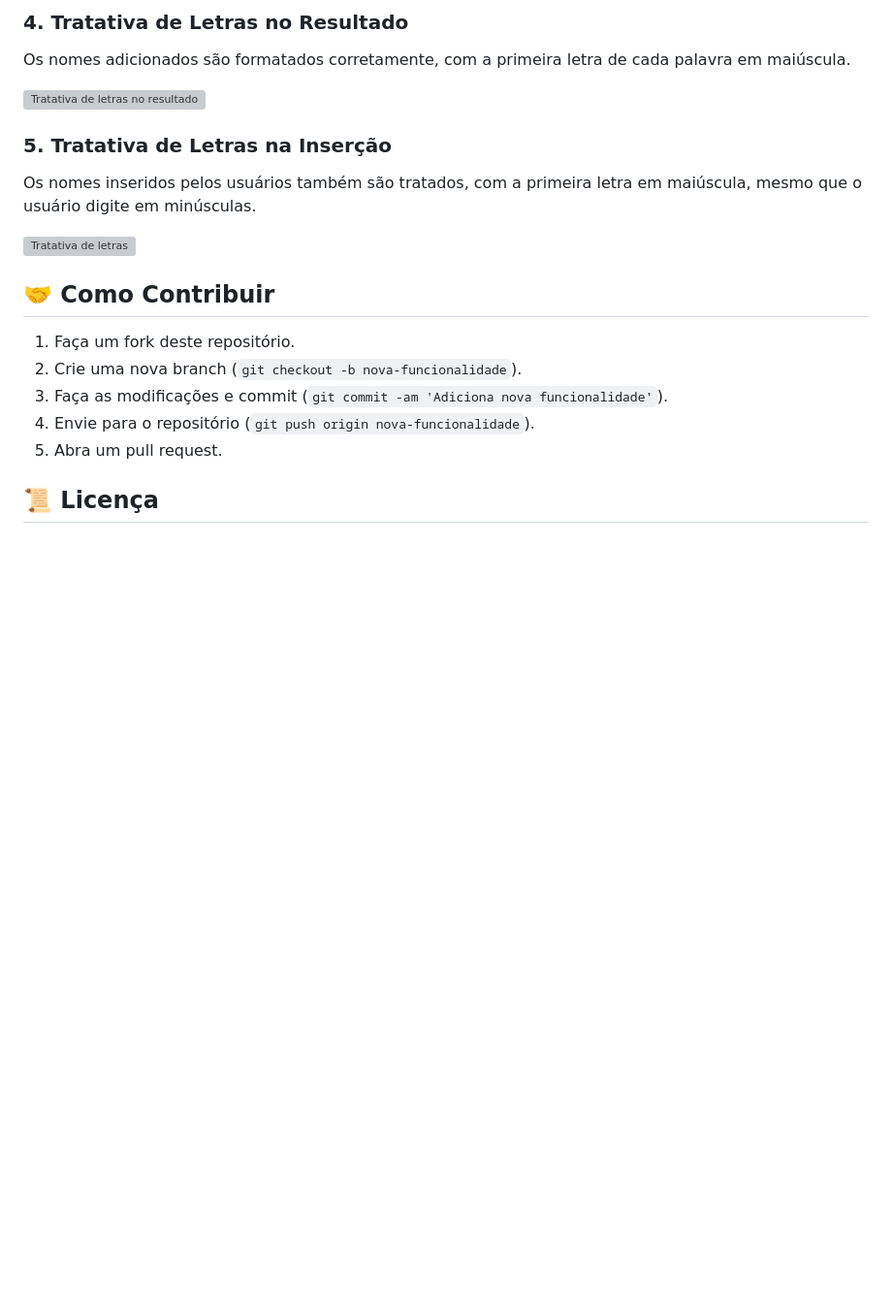
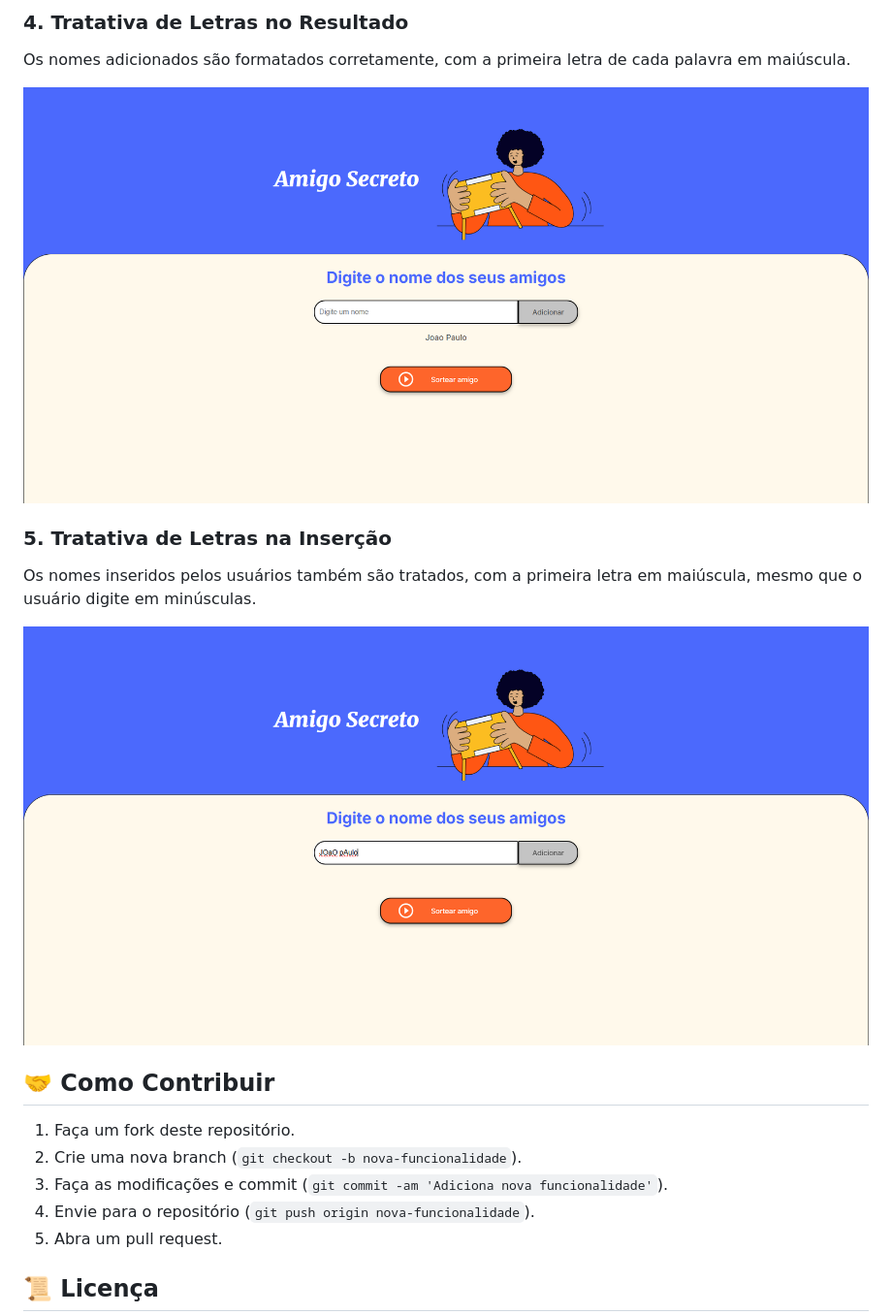
Before and after one commit to OLIVEIRA028/ONE---Oracle-Next-Education, a Markdown page: README.md, the part around one of its changes. Shown at 97% size. Rendered like a GitHub page; blank space fills up the shorter version; grey boxes are pictures that could not be loaded.

```diff
--- a/README.md
+++ b/README.md
@@ -63,12 +63,12 @@ Após realizar o sorteio, o resultado do amigo secreto será exibido.
 ### 4. **Tratativa de Letras no Resultado**
 Os nomes adicionados são formatados corretamente, com a primeira letra de cada palavra em maiúscula.
 
-![Tratativa de letras no resultado](https://github.com/OLIVEIRA028/ONE---Oracle-Next-Education/img_README/Tratativa%20de%20letras%20resultado.png)
+![Tratativa de letras no resultado](img_README/Tratativa%20de%20letras%20resultado.png)
 
 ### 5. **Tratativa de Letras na Inserção**
 Os nomes inseridos pelos usuários também são tratados, com a primeira letra em maiúscula, mesmo que o usuário digite em minúsculas.
 
-![Tratativa de letras](https://github.com/OLIVEIRA028/ONE---Oracle-Next-Education/img_README/Tratativa%20de%20letras.png)
+![Tratativa de letras](img_README/Tratativa%20de%20letras.png)
 
 ## 🤝 Como Contribuir
 
```
Also changed, not shown: other parts of README.md (+3 -3 lines).
